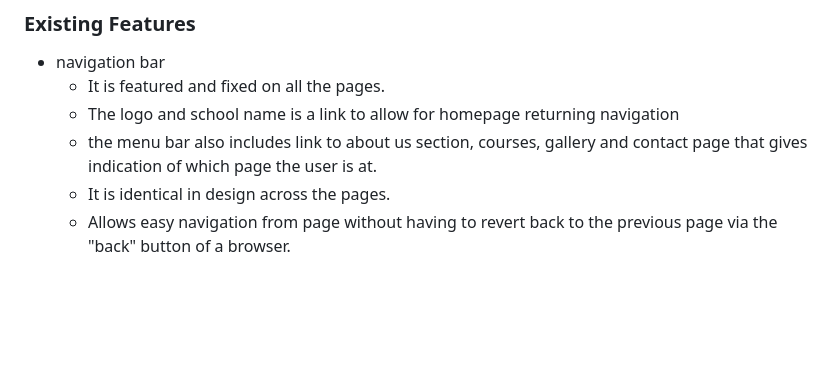
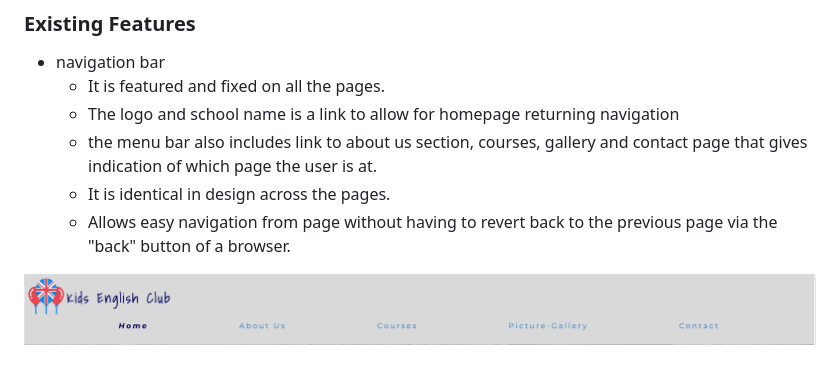
Before and after one commit to Whon1980-DL/kids-english-club, a Markdown page: README.md, the part around the change. Drawn GitHub-style; blank space fills up the shorter version.

Commit message:
Add nav-bar image to README.md

```diff
--- a/README.md
+++ b/README.md
@@ -73,3 +73,5 @@ The clear navigation of the website will contribute to an enjoyable experience w
     * the menu bar also includes link to about us section, courses, gallery and contact page that gives indication of which page the user is at.
     * It is identical in design across the pages.
     * Allows easy navigation from page without having to revert back to the previous page via the "back" button of a browser.
+
+![Navigation](/assets/images/readme/nav-bar.png)
```
